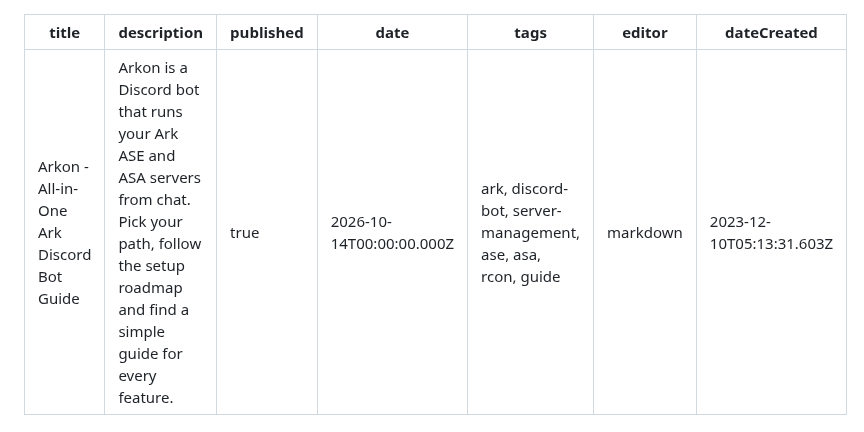
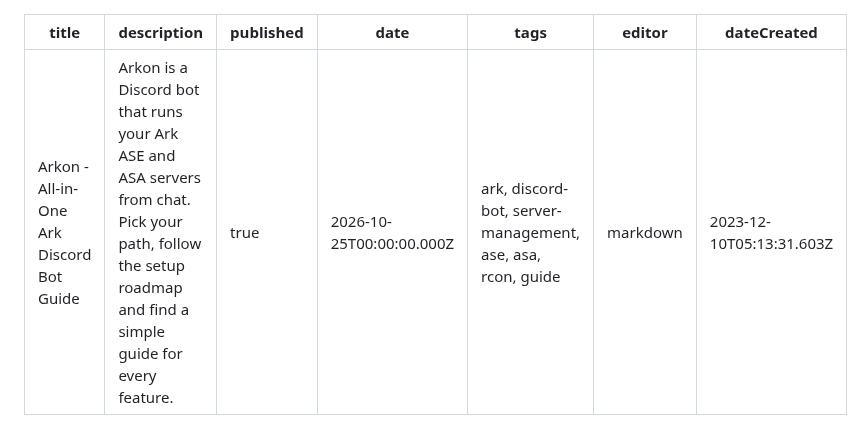
Before and after one commit to vertyco/ArkonWiki, a Markdown page: home.md, the part around one of its changes. GitHub-like rendering.

```diff
--- a/home.md
+++ b/home.md
@@ -2,7 +2,7 @@
 title: Arkon - All-in-One Ark Discord Bot Guide
 description: Arkon is a Discord bot that runs your Ark ASE and ASA servers from chat. Pick your path, follow the setup roadmap and find a simple guide for every feature.
 published: true
-date: 2026-10-14T00:00:00.000Z
+date: 2026-10-25T00:00:00.000Z
 tags: ark, discord-bot, server-management, ase, asa, rcon, guide
 editor: markdown
 dateCreated: 2023-12-10T05:13:31.603Z
```
Also changed, not shown: other parts of home.md (+1 -1 lines), guides/premium.md (+9 -6 lines), assets/guide-premium-downgrade.png, 1 other file.
